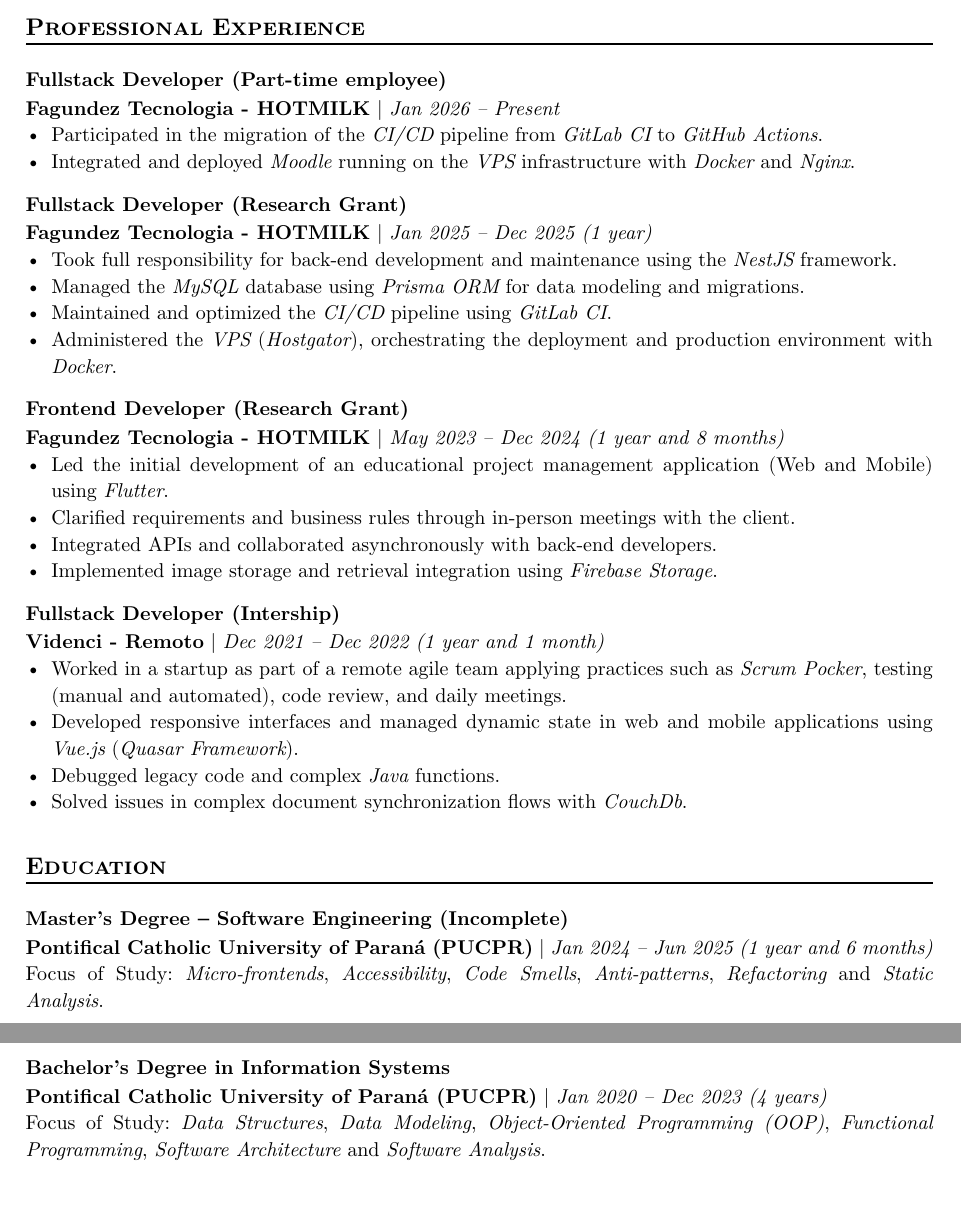
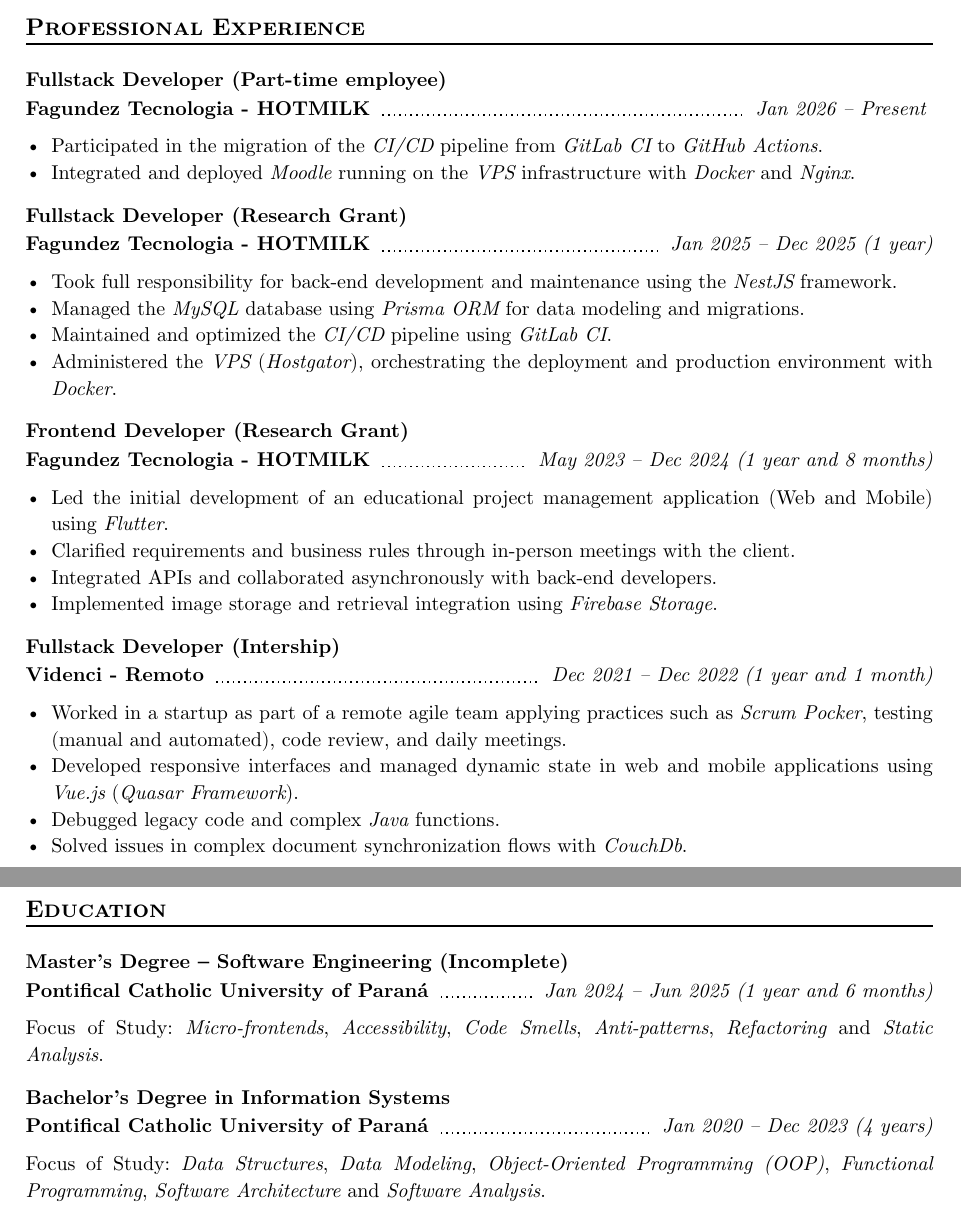
Before and after one commit to david-sds/custom-cv, a Typst document (cv.typ): two parts of pages 1 and 2 of 2, joined at a grey line, cut so that both start at the same text. Compiled offline with Typst 0.15.

Commit message:
further styling and organizing

```diff
--- a/cv.typ
+++ b/cv.typ
@@ -116,25 +62,109 @@
   neovim: emph("Neovim"),
 )
 
+#let duration-text(start, end) = {
+  let total = (end.year() - start.year()) * 12 + (end.month() - start.month()) + 1
+  let years = calc.quo(total, 12)
+  let months = calc.rem(total, 12)
+
+  let year-label = (
+    str(years)
+      + if years > 1 {
+        " years"
+      } else {
+        " year"
+      }
+  )
+
+  let month-label = (
+    str(months)
+      + if months > 1 {
+        " months"
+      } else {
+        " month"
+      }
+  )
+
+  if years > 0 {
+    year-label
+  }
+  if years > 0 and months > 0 {
+    " and "
+  }
+  if months > 0 {
+    month-label
+  }
+}
+
+#let date-range(start, end) = {
+  let fmt = "[month repr:short] [year]"
+  let start-fmt = start.display(fmt)
+  let end-fmt = if end == none { "Present" } else { end.display(fmt) }
+  let duration-fmt = if end == none { "" } else { "(" + duration-text(start, end) + ")" }
+  // emph(start-fmt + " – " + end-fmt + " " + duration-fmt)
+  emph(start-fmt + " – " + end-fmt + " " + duration-fmt)
+}
+
+#let space-time(left, right) = grid(
+  columns: (auto, 1fr, auto),
+  column-gutter: 0.6em,
+  align: bottom,
+  [#left],
+  line(
+    stroke: (thickness: 0.8pt, dash: "dotted"),
+  ),
+  [#right],
+)
+
+= *David Sathler de Siqueira* -- *Full-Stack Developer*
+
+#{
+  let items = (
+    link("mailto:dave.sathler@gmail.com")[#"dave.sathler@gmail.com"],
+    link("tel:+5571999672365")[#"+55 (41) 99967-2365"],
+    link("https://www.linkedin.com/in/david-sds")[#"LinkedIn"],
+    link("https://www.github.com/david-sds")[#"Github"],
+  )
+  items.filter(x => x != none).join(" | ")
+}
+
 == *Summary*
 Fullstack Developer focused on modern mobile/web development technologies (#term.flutter, #term.vue) and back-end (#term.nest, #term.java). Strong experience in software architecture, data modeling (#term.mysql, #term.postgres, #term.prisma), and proficiency in server environment administration and DevOps practices (#term.linux, #term.docker, #term.cicd). I aim to optimize the entire software lifecycle process, from conception to production and maintenance.
 
 == *Professional Experience*
 
 === *Fullstack Developer (Part-time employee)*
-*Fagundez Tecnologia - HOTMILK* | #date-range(datetime(year: 2026, month: 1, day: 1), none)\
+#space-time(
+  [ *Fagundez Tecnologia - HOTMILK* ],
+  [
+    #date-range(datetime(year: 2026, month: 1, day: 1), none)
+  ],
+)
 - Participated in the migration of the #term.cicd pipeline from #term.gitlabCI to #term.githubActions.
 - Integrated and deployed #term.moodle running on the #term.vps infrastructure with #term.docker and #term.nginx.
 
 === *Fullstack Developer (Research Grant)*
-*Fagundez Tecnologia - HOTMILK* | #date-range(datetime(year: 2025, month: 1, day: 1), datetime(year: 2025, month: 12, day: 31))\
+#space-time(
+  [ *Fagundez Tecnologia - HOTMILK* ],
+  [
+    #date-range(
+      datetime(year: 2025, month: 1, day: 1),
+      datetime(year: 2025, month: 12, day: 31),
+    )
+  ],
+)
 - Took full responsibility for back-end development and maintenance using the #term.nest framework.
 - Managed the #term.mysql database using #term.prisma for data modeling and migrations.
 - Maintained and optimized the #term.cicd pipeline using #term.gitlabCI.
 - Administered the #term.vps (#term.hostgator), orchestrating the deployment and production environment with #term.docker.
 
 === *Frontend Developer (Research Grant)*
-*Fagundez Tecnologia - HOTMILK* | #date-range(datetime(year: 2023, month: 5, day: 1), datetime(year: 2024, month: 12, day: 31))\
+#space-time([ *Fagundez Tecnologia - HOTMILK* ], [
+  #date-range(
+    datetime(year: 2023, month: 5, day: 1),
+    datetime(year: 2024, month: 12, day: 31),
+  )
+])
 - Led the initial development of an educational project management application (Web and Mobile) using #term.flutter.
 - Clarified requirements and business rules through in-person meetings with the client.
 - Integrated APIs and collaborated asynchronously with back-end developers.
@@ -142,24 +172,44 @@
 
 
 === *Fullstack Developer (Intership)*
-*Videnci - Remoto* | #date-range(datetime(year: 2021, month: 12, day: 1), datetime(year: 2022, month: 12, day: 1))\
+#space-time([*Videnci - Remoto*], [
+  #date-range(
+    datetime(year: 2021, month: 12, day: 1),
+    datetime(year: 2022, month: 12, day: 1),
+  )
+])
 - Worked in a startup as part of a remote agile team applying practices such as #term.scrum.pocker, testing (manual and automated), code review, and daily meetings.
 - Developed responsive interfaces and managed dynamic state in web and mobile applications using #term.vue (#term.quasar).
 - Debugged legacy code and complex #term.java functions.
 - Solved issues in complex document synchronization flows with #term.couchdb.
 
+#pagebreak()
 == *Education*
 
 === *Master’s Degree – Software Engineering (Incomplete)*
-*Pontifical Catholic University of Paraná (PUCPR)* | #date-range(datetime(year: 2024, month: 1, day: 1), datetime(year: 2025, month: 6, day: 30))\
+#space-time([*Pontifical Catholic University of Paraná*], [
+  #date-range(
+    datetime(year: 2024, month: 1, day: 1),
+    datetime(year: 2025, month: 6, day: 30),
+  )
+])
 Focus of Study: #term.mfe, #term.accessibility, #term.codeSmells, #term.antiPatterns, #term.refactoring and #term.staticAnalysis.
 
 === *Bachelor’s Degree in Information Systems*
-*Pontifical Catholic University of Paraná (PUCPR)* | #date-range(datetime(year: 2020, month: 1, day: 1), datetime(year: 2023, month: 12, day: 31))\
+#space-time([*Pontifical Catholic University of Paraná*], [
+  #date-range(
+    datetime(year: 2020, month: 1, day: 1),
+    datetime(year: 2023, month: 12, day: 31),
+  )
+])
 Focus of Study: #term.dataStructures, #term.dataModeling, #term.oop, #term.functionalProgramming, #term.softwareArchitecture and #term.softwareAnalysis.
 
 === *Mathematics and Computer Science*
-*Khan Academy* | #date-range(datetime(year: 2017, month: 1, day: 1), datetime(year: 2020, month: 6, day: 30))\
+#space-time([*Khan Academy*], [ #date-range(
+    datetime(year: 2017, month: 1, day: 1),
+    datetime(year: 2020, month: 6, day: 30),
+  )
+])
 Focus of Study: Mathematics, Programming Logic, Introduction to Computer Science. #term.math, #term.programmingLogic and introduction to #term.cs.
 
 == *Skills and Tools*
```
Also changed, not shown: cv.typ (54 more changed lines).
